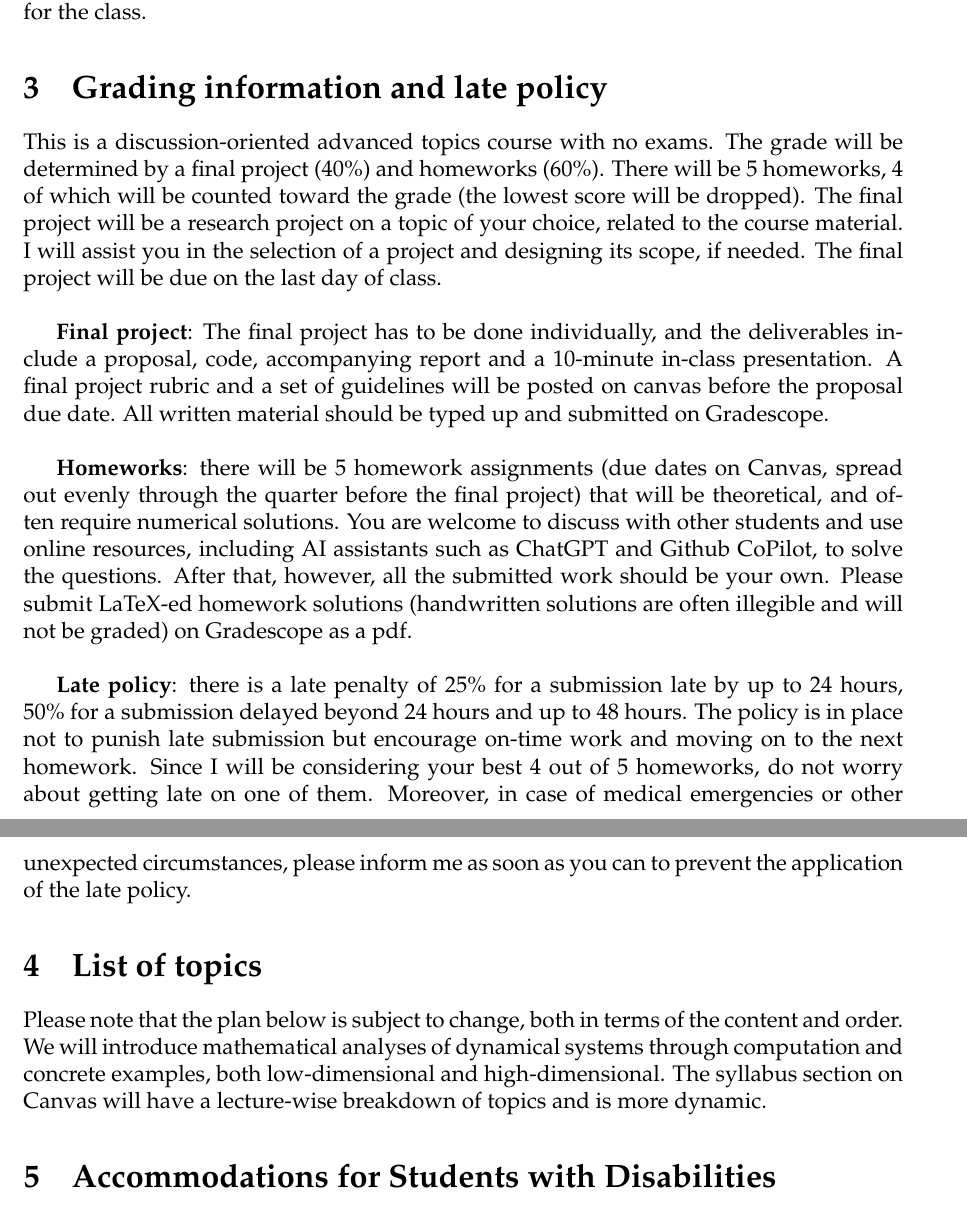
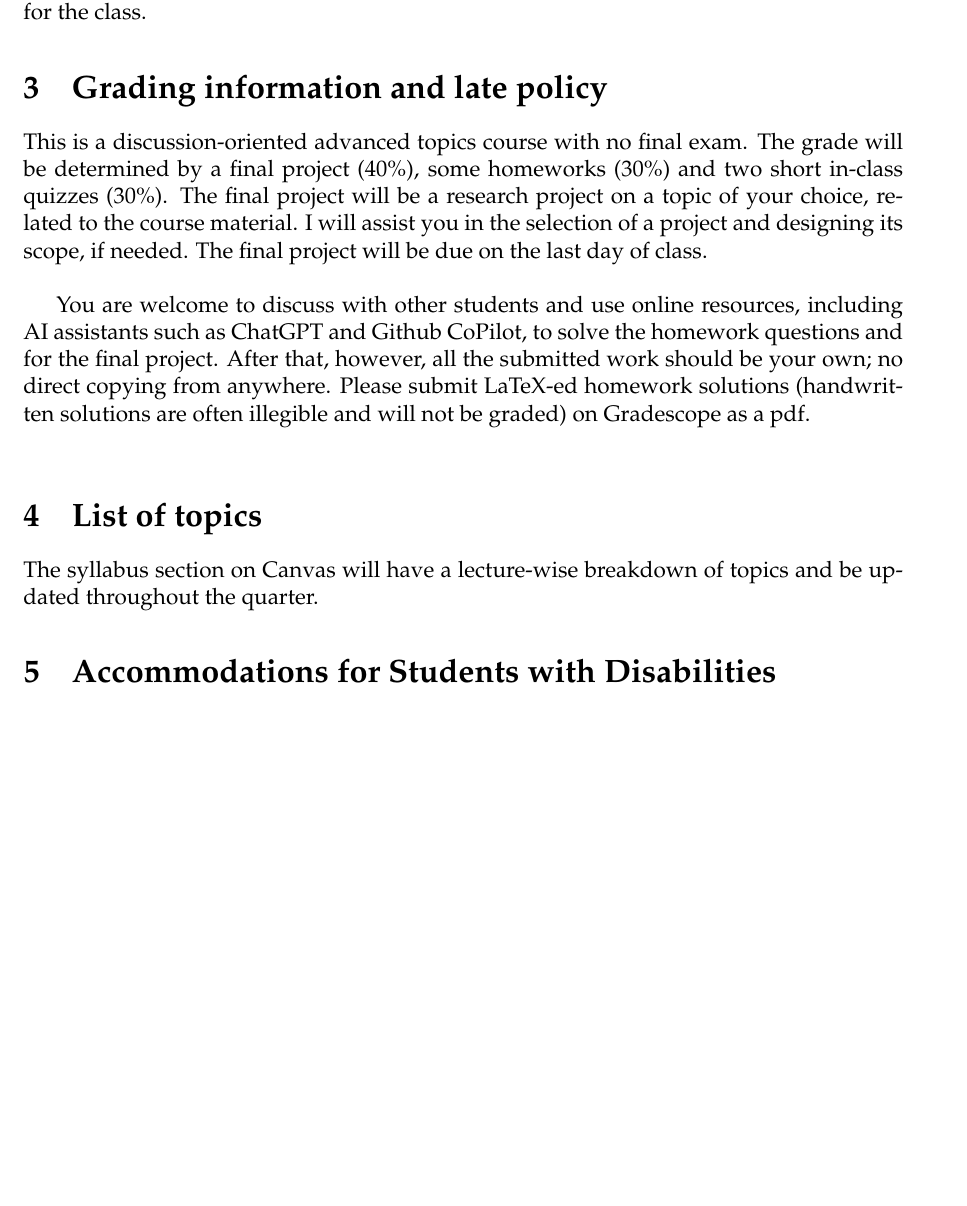
Before and after one commit to ni-sha-c/computational-dynamics-winter-26, a LaTeX document (source/syllabus.tex): two parts of pages 2 and 3 of 3 before the commit and part of page 2 of 3 after it, the two joined at a grey line, cut so that both start at the same text, the shorter picture padded with empty space. Compiled offline with pdfLaTeX.

Commit message:
Add syllabus

```diff
--- a/source/syllabus.tex
+++ b/source/syllabus.tex
@@ -61,25 +61,18 @@ Being interdisciplinary, this course will cover select content from multiple tex
 Caltech CMS Lecture Notes 2023-01, Pasadena, December 2023. \href{https://doi.org/10.7907/q75sz-e1e79}{Link to notes}
 
 \end{itemize}
-Lecture notes and handouts will be posted on the \href{https://github.com/ni-sha-c//tree/main}{Github site} as well as the Canvas site for the class.
+Lecture notes and handouts will be posted on the \href{https://github.com/ni-sha-c/computational-dynamics-winter-26}{Github site} as well as the Canvas site for the class.
 
 \section{Grading information and late policy}
 
-This is a discussion-oriented advanced topics course with no exams. The grade will be determined by a final project (40\%) and homeworks (60\%). There will be 5 homeworks, 4 of which will be counted toward the grade (the lowest score will be dropped). The final project will be a research project on a topic of your choice, related to the course material. I will assist you in the selection of a project and designing its scope, if needed. The final project will be due on the last day of class. \\
+This is a discussion-oriented advanced topics course with no final exam. The grade will be determined by a final project (40\%), some homeworks (30\%) and two short in-class quizzes (30\%). The final project will be a research project on a topic of your choice, related to the course material. I will assist you in the selection of a project and designing its scope, if needed. The final project will be due on the last day of class. \\
 
+You are welcome to discuss with other students and use online resources, including AI assistants such as ChatGPT and Github CoPilot, to solve the homework questions and for the final project. After that, however, all the submitted work should be your own; no direct copying from anywhere. Please submit LaTeX-ed homework solutions (handwritten solutions are often illegible and will not be graded) on Gradescope as a pdf. \\
 
-\textbf{Final project}: The final project has to be done individually, and the deliverables include a proposal, code, accompanying report and a 10-minute in-class presentation. A final project rubric and a set of guidelines will be posted on canvas before the proposal due date. All written material should be typed up and submitted on Gradescope.\\
-
-\textbf{Homeworks}: there will be 5 homework assignments (due dates on Canvas, spread out evenly through the quarter before the final project) that will be theoretical, and often require numerical solutions. You are welcome to discuss with other students and use online resources, including AI assistants such as ChatGPT and Github CoPilot, to solve the questions. After that, however, all the submitted work should be your own. Please submit LaTeX-ed homework solutions (handwritten solutions are often illegible and will not be graded) on Gradescope as a pdf. \\
-
-
-\textbf{Late policy}: there is a late penalty of 25\% for a submission late by up to 24 hours, 50\% for a submission delayed beyond 24 hours and up to 48 hours. The policy is in place not to punish late submission but
-encourage on-time work and moving on to the next homework. Since I will be considering your best 4 out of 5 homeworks, do not worry about getting late on one of them. Moreover, in case of medical emergencies or other unexpected circumstances, please inform me as soon as you can to prevent the application of the late policy.
 
 \section{List of topics}
 \label{sec:topics}
-Please note that the plan below is subject to change, both in terms of the content and order. We will introduce mathematical analyses of dynamical systems through computation and concrete examples, both low-dimensional and high-dimensional.
-The syllabus section on Canvas will have a lecture-wise breakdown of topics and is more dynamic.
+The syllabus section on Canvas will have a lecture-wise breakdown of topics and be updated throughout the quarter.
 
 \section{Accommodations for Students with Disabilities}
 
```
Also changed, not shown: syllabus.pdf (added), source/syllabus.tex (2 more changed lines).
